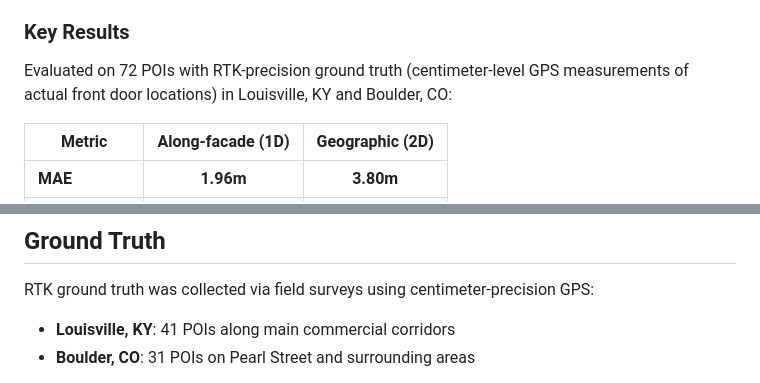
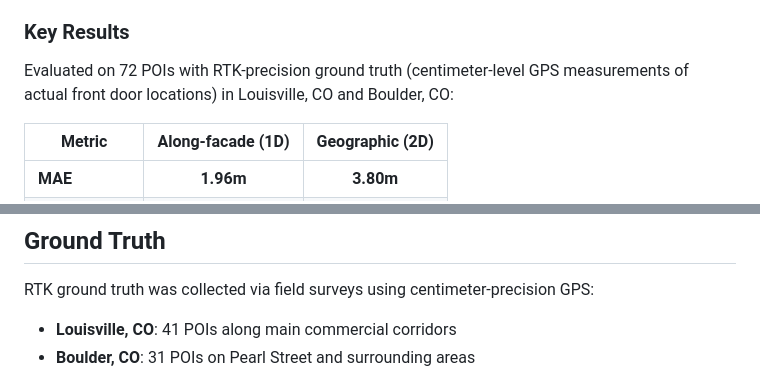
Before and after one commit to zephr-xyz/jepa-entrance, a Markdown page: README.md, 2 parts joined by grey strips. Rendered like a GitHub page.

Commit message:
Correct location names from KY to CO in README

```diff
--- a/README.md
+++ b/README.md
@@ -8,7 +8,7 @@ Given a building and its associated Mapillary images, the model predicts where t
 
 ### Key Results
 
-Evaluated on 72 POIs with RTK-precision ground truth (centimeter-level GPS measurements of actual front door locations) in Louisville, KY and Boulder, CO:
+Evaluated on 72 POIs with RTK-precision ground truth (centimeter-level GPS measurements of actual front door locations) in Louisville, CO and Boulder, CO:
 
 | Metric | Along-facade (1D) | Geographic (2D) |
 |--------|:-----------------:|:---------------:|
@@ -173,7 +173,7 @@ Training takes ~7 minutes on an NVIDIA A10G (g5.xlarge).
 ## Ground Truth
 
 RTK ground truth was collected via field surveys using centimeter-precision GPS:
-- **Louisville, KY**: 41 POIs along main commercial corridors
+- **Louisville, CO**: 41 POIs along main commercial corridors
 - **Boulder, CO**: 31 POIs on Pearl Street and surrounding areas
 
 Each measurement records the exact lat/lon/elevation of the building's front door. Matching to embedding-tile waypoints uses Overture building IDs (Louisville) or name + proximity matching (Boulder).
```
